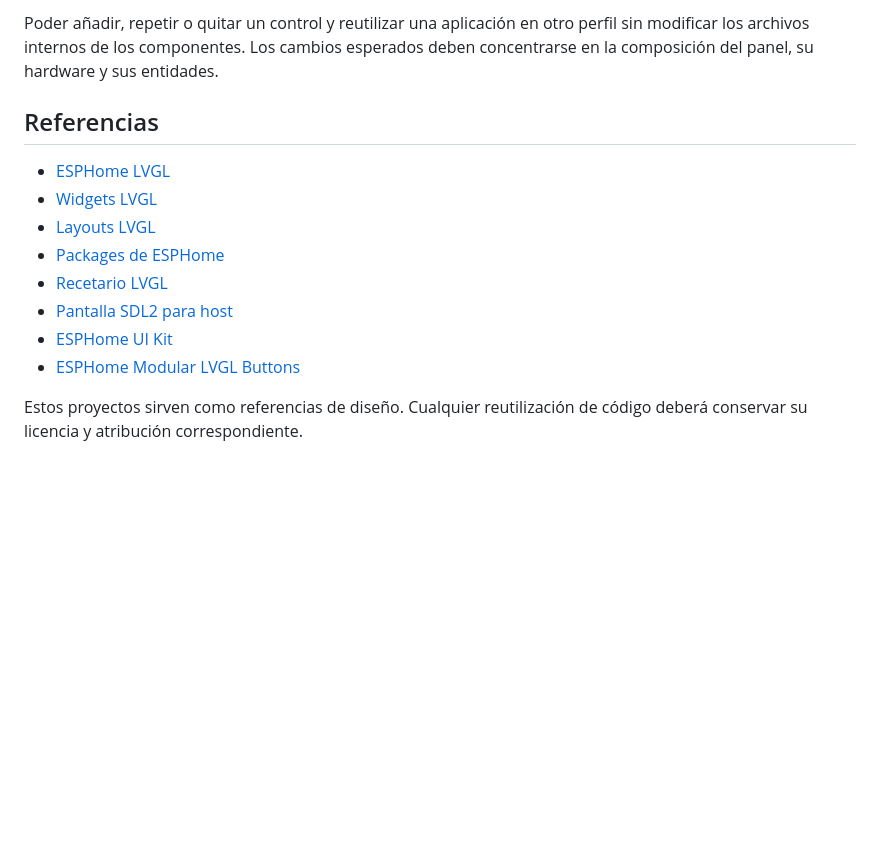
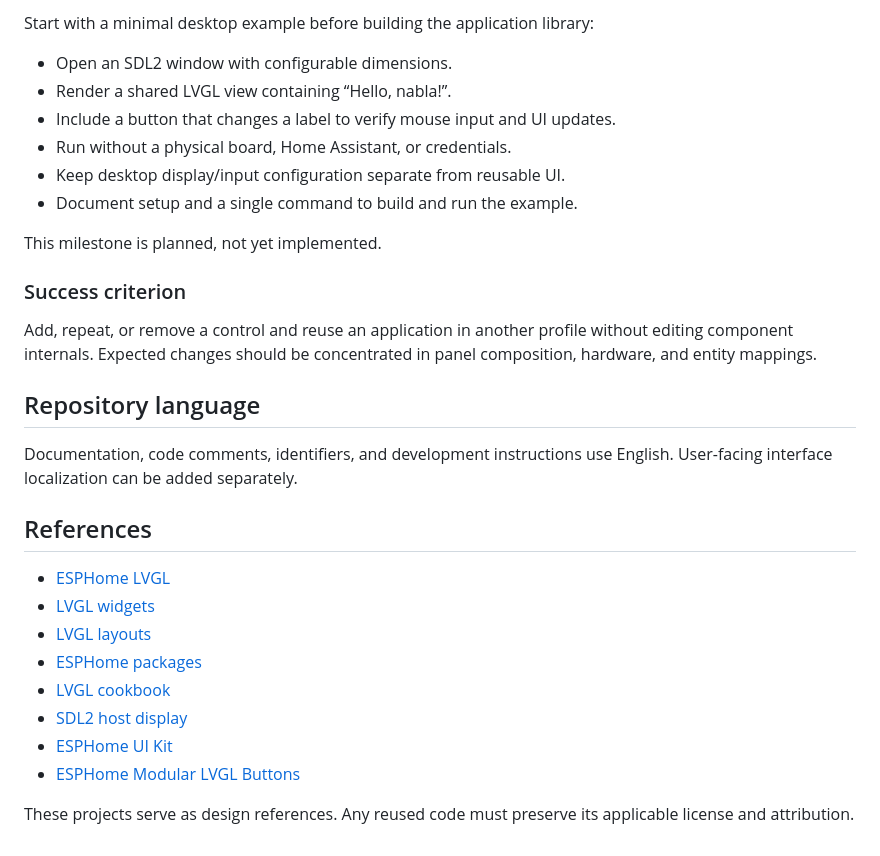
Before and after one commit to txemavs/nabla-esp-ui, a Markdown page: README.md, the part around one of its changes. GitHub-like rendering; blank space fills up the shorter version.

Commit message:
docs: translate project README into English

```diff
--- a/README.md
+++ b/README.md
@@ -139,15 +139,32 @@ Las ocho posiciones del escritorio no implican ocho aplicaciones terminadas. Los
 
-Poder añadir, repetir o quitar un control y reutilizar una aplicación en otro perfil sin modificar los archivos internos de los componentes. Los cambios esperados deben concentrarse en la composición del panel, su hardware y sus entidades.
+Start with a minimal desktop example before building the application library:
 
-## Referencias
+- Open an SDL2 window with configurable dimensions.
+- Render a shared LVGL view containing “Hello, nabla!”.
+- Include a button that changes a label to verify mouse input and UI updates.
+- Run without a physical board, Home Assistant, or credentials.
+- Keep desktop display/input configuration separate from reusable UI.
+- Document setup and a single command to build and run the example.
+
+This milestone is planned, not yet implemented.
+
+### Success criterion
+
+Add, repeat, or remove a control and reuse an application in another profile without editing component internals. Expected changes should be concentrated in panel composition, hardware, and entity mappings.
+
+## Repository language
+
+Documentation, code comments, identifiers, and development instructions use English. User-facing interface localization can be added separately.
+
+## References
 
 - [ESPHome LVGL](https://esphome.io/components/lvgl/)
-- [Widgets LVGL](https://esphome.io/components/lvgl/widgets/)
-- [Layouts LVGL](https://esphome.io/components/lvgl/layouts/)
-- [Packages de ESPHome](https://esphome.io/components/packages/)
-- [Recetario LVGL](https://esphome.io/cookbook/lvgl/)
-- [Pantalla SDL2 para host](https://esphome.io/components/display/sdl/)
+- [LVGL widgets](https://esphome.io/components/lvgl/widgets/)
+- [LVGL layouts](https://esphome.io/components/lvgl/layouts/)
+- [ESPHome packages](https://esphome.io/components/packages/)
+- [LVGL cookbook](https://esphome.io/cookbook/lvgl/)
+- [SDL2 host display](https://esphome.io/components/display/sdl/)
 - [ESPHome UI Kit](https://github.com/mplogas/esphome-ui-kit)
 - [ESPHome Modular LVGL Buttons](https://github.com/agillis/esphome-modular-lvgl-buttons)
 
-Estos proyectos sirven como referencias de diseño. Cualquier reutilización de código deberá conservar su licencia y atribución correspondiente.
+These projects serve as design references. Any reused code must preserve its applicable license and attribution.
```
Also changed, not shown: other parts of README.md (+84 -84 lines).
